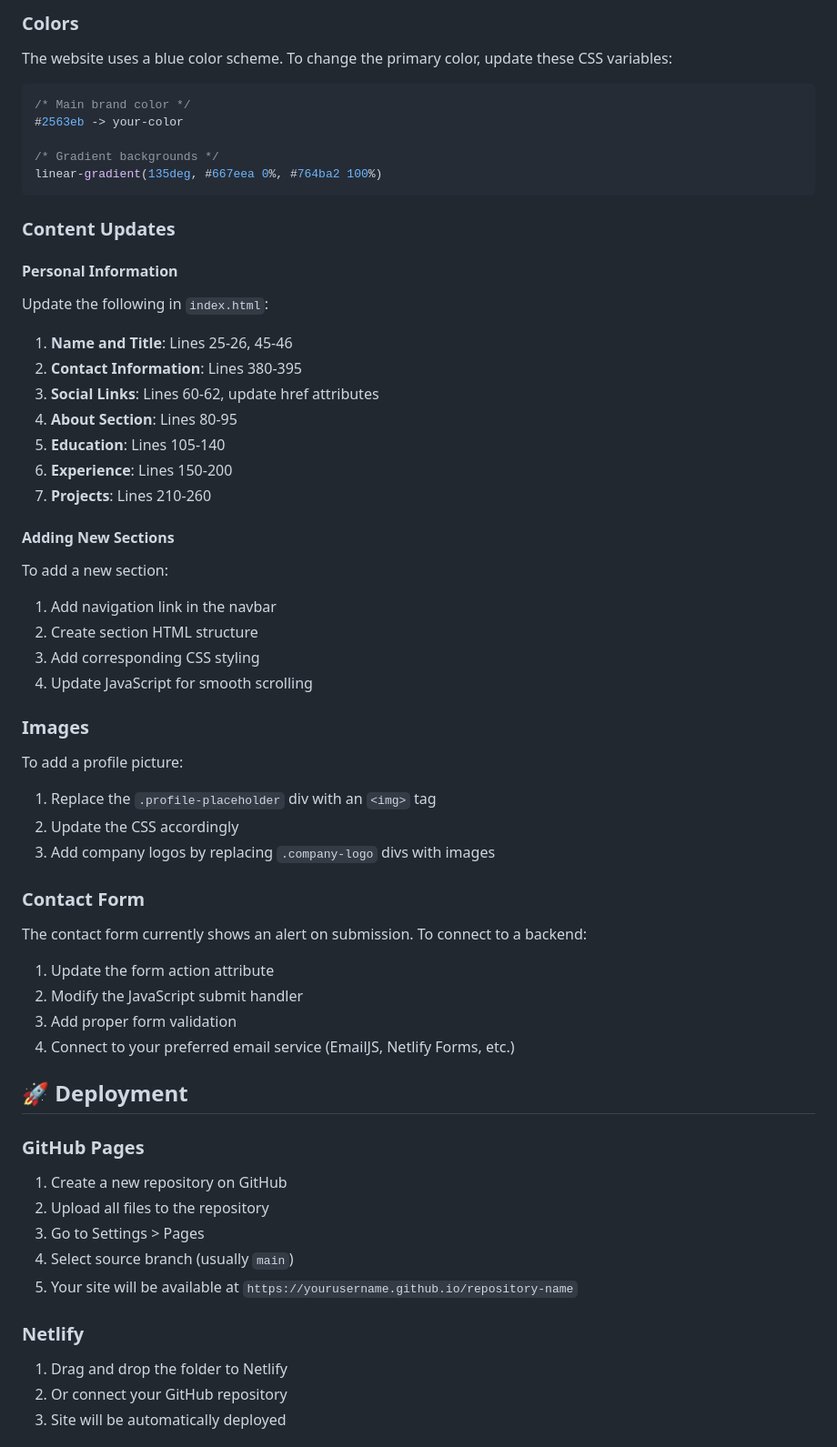
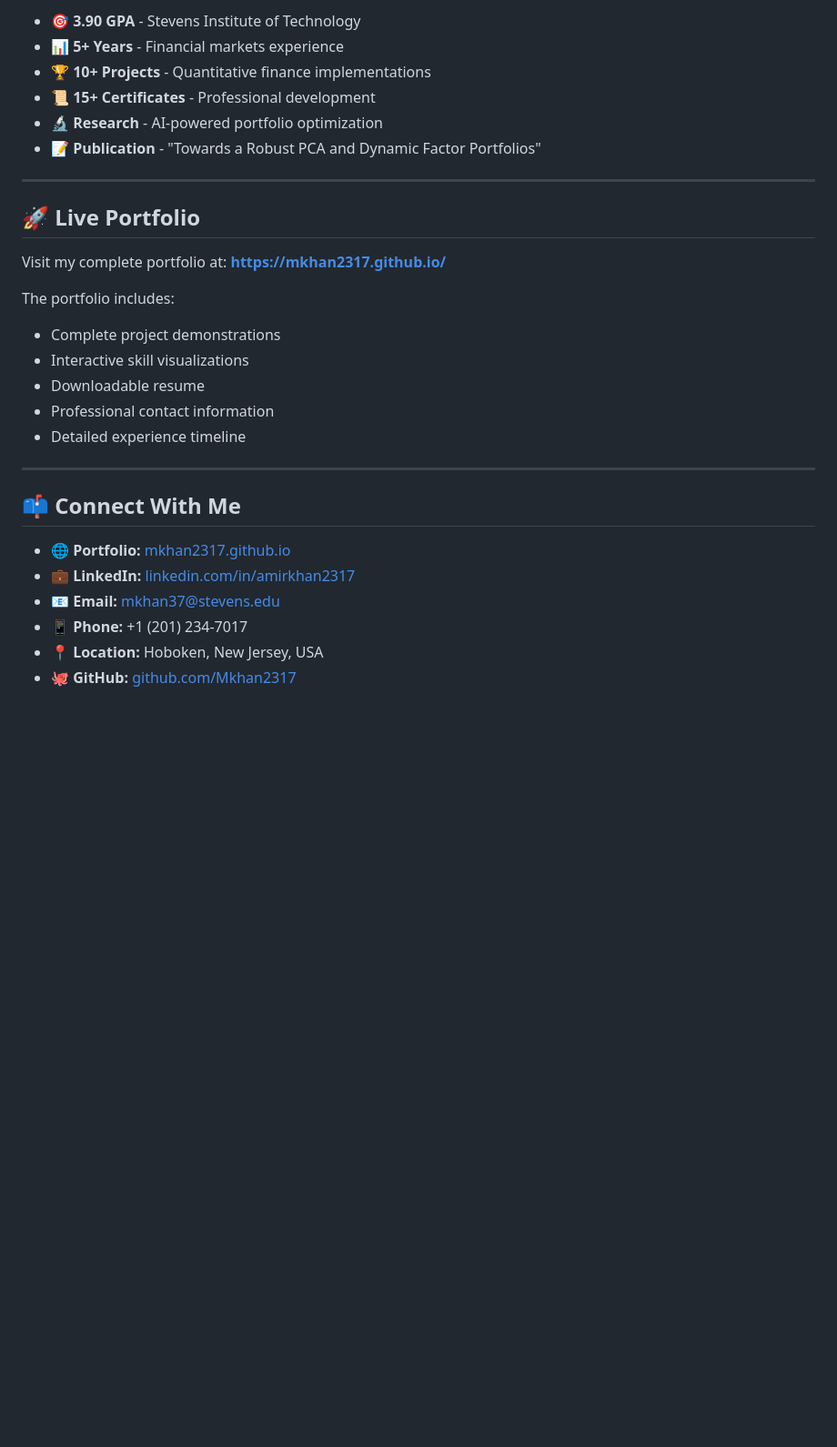
Before and after one commit to Mkhan2317/Mkhan2317.github.io, a Markdown page: README.md, the part around one of its changes. Shown at 91% size. Drawn GitHub-style; blank space fills up the shorter version.

````diff
--- a/README.md
+++ b/README.md
@@ -45,62 +76,32 @@ portfolio/
 
-### Colors
-The website uses a blue color scheme. To change the primary color, update these CSS variables:
+- **🎯 3.90 GPA** - Stevens Institute of Technology
+- **📊 5+ Years** - Financial markets experience
+- **🏆 10+ Projects** - Quantitative finance implementations
+- **📜 15+ Certificates** - Professional development
+- **🔬 Research** - AI-powered portfolio optimization
+- **📝 Publication** - "Towards a Robust PCA and Dynamic Factor Portfolios"
 
-```css
-/* Main brand color */
-#2563eb -> your-color
+---
 
-/* Gradient backgrounds */
-linear-gradient(135deg, #667eea 0%, #764ba2 100%)
-```
+## 🚀 Live Portfolio
 
-### Content Updates
+Visit my complete portfolio at: **[https://mkhan2317.github.io/](https://mkhan2317.github.io/)**
 
-#### Personal Information
-Update the following in `index.html`:
+The portfolio includes:
+- Complete project demonstrations
+- Interactive skill visualizations
+- Downloadable resume
+- Professional contact information
+- Detailed experience timeline
 
-1. **Name and Title**: Lines 25-26, 45-46
-2. **Contact Information**: Lines 380-395
-3. **Social Links**: Lines 60-62, update href attributes
-4. **About Section**: Lines 80-95
-5. **Education**: Lines 105-140
-6. **Experience**: Lines 150-200
-7. **Projects**: Lines 210-260
+---
 
-#### Adding New Sections
-To add a new section:
+## 📫 Connect With Me
 
-1. Add navigation link in the navbar
-2. Create section HTML structure
-3. Add corresponding CSS styling
-4. Update JavaScript for smooth scrolling
+- 🌐 **Portfolio:** [mkhan2317.github.io](https://mkhan2317.github.io/)
+- 💼 **LinkedIn:** [linkedin.com/in/amirkhan2317](https://www.linkedin.com/in/amirkhan2317/)
+- 📧 **Email:** mkhan37@stevens.edu
+- 📱 **Phone:** +1 (201) 234-7017
+- 📍 **Location:** Hoboken, New Jersey, USA
+- 🐙 **GitHub:** [github.com/Mkhan2317](https://github.com/Mkhan2317)
 
-### Images
-To add a profile picture:
-
-1. Replace the `.profile-placeholder` div with an `<img>` tag
-2. Update the CSS accordingly
-3. Add company logos by replacing `.company-logo` divs with images
-
-### Contact Form
-The contact form currently shows an alert on submission. To connect to a backend:
-
-1. Update the form action attribute
-2. Modify the JavaScript submit handler
-3. Add proper form validation
-4. Connect to your preferred email service (EmailJS, Netlify Forms, etc.)
-
-## 🚀 Deployment
-
-### GitHub Pages
-1. Create a new repository on GitHub
-2. Upload all files to the repository
-3. Go to Settings > Pages
-4. Select source branch (usually `main`)
-5. Your site will be available at `https://yourusername.github.io/repository-name`
-
-### Netlify
-1. Drag and drop the folder to Netlify
-2. Or connect your GitHub repository
-3. Site will be automatically deployed
-
````
Also changed, not shown: other parts of README.md (+67 -83 lines).
